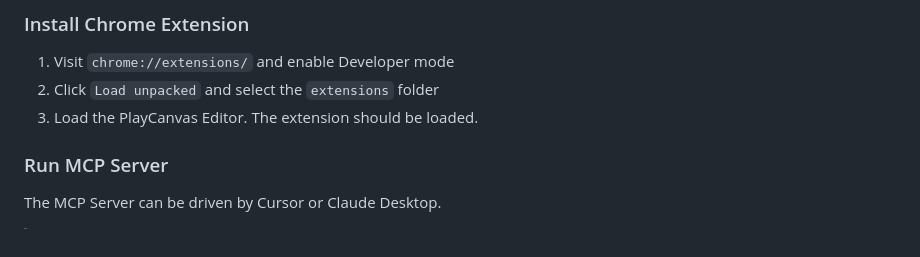
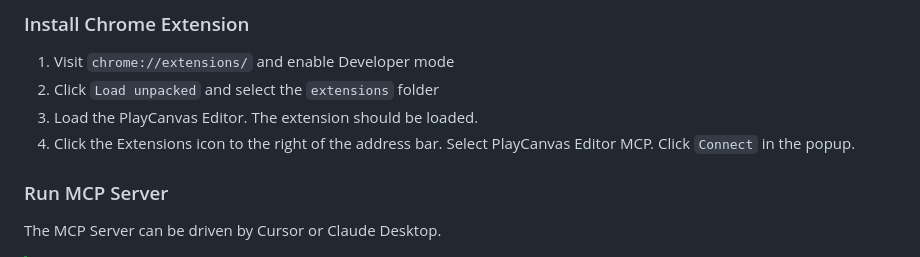
Before and after one commit to playcanvas/editor-mcp-server, a Markdown page: README.md, the part around the change. Drawn GitHub-style.

```diff
--- a/README.md
+++ b/README.md
@@ -57,6 +57,7 @@ Run `npm install` to install all dependencies.
 1. Visit `chrome://extensions/` and enable Developer mode
 2. Click `Load unpacked` and select the `extensions` folder
 3. Load the PlayCanvas Editor. The extension should be loaded.
+4. Click the Extensions icon to the right of the address bar. Select PlayCanvas Editor MCP. Click `Connect` in the popup.
 
 ### Run MCP Server
 
```
